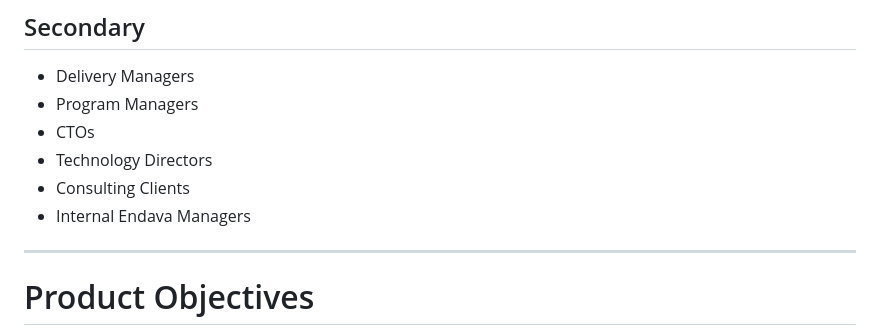
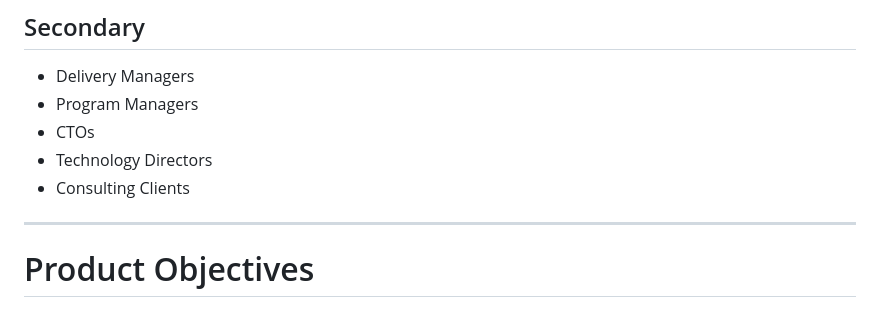
Before and after one commit to jairoedg/PersonalBrandPage, a Markdown page: docs/00-foundation/02-website-product-vision.md, the part around the change. GitHub-like rendering.

Commit message:
vault backup: 2026-10-16 11:09:06

```diff
--- a/docs/00-foundation/02-website-product-vision.md
+++ b/docs/00-foundation/02-website-product-vision.md
@@ -61,7 +61,6 @@ As a consequence:
 - CTOs
 - Technology Directors
 - Consulting Clients
-- Internal Endava Managers
 
 ---
 
```
